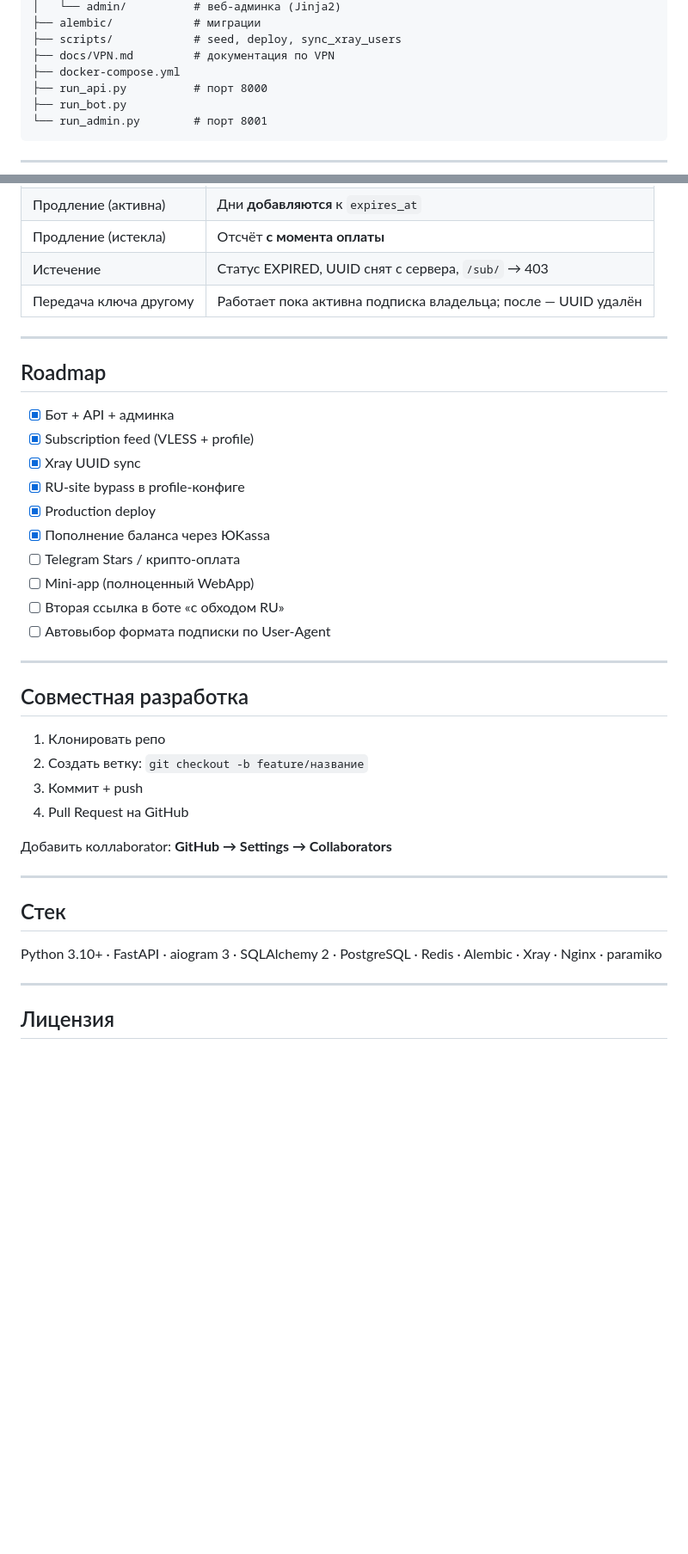
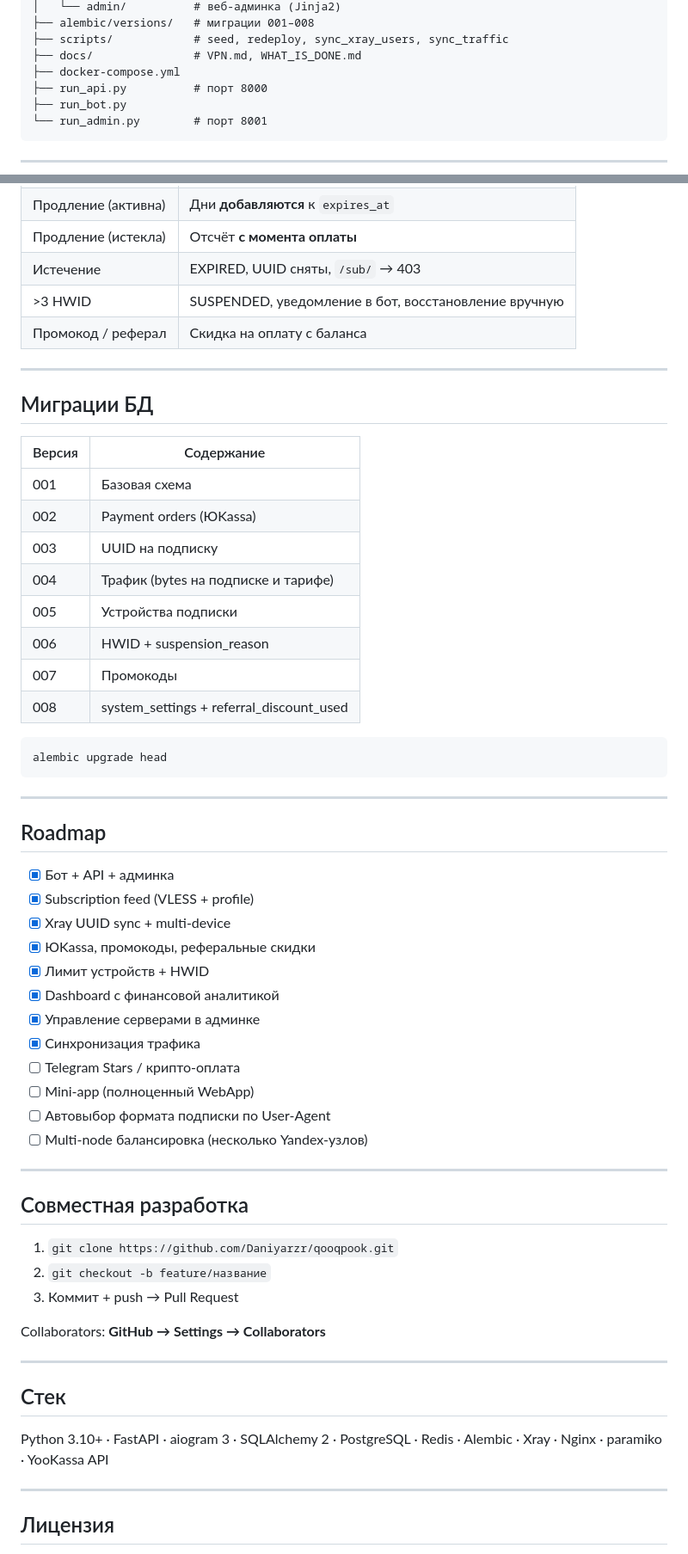
Before and after one commit to Daniyarzr/qooqpook, a Markdown page: README.md, 2 parts joined by grey strips. Shown at 86% size. Drawn GitHub-style; blank space fills up the shorter version.

````diff
--- a/README.md
+++ b/README.md
@@ -103,7 +138,7 @@ qooqpook/
 │   └── admin/          # веб-админка (Jinja2)
-├── alembic/            # миграции
-├── scripts/            # seed, deploy, sync_xray_users
-├── docs/VPN.md         # документация по VPN
+├── alembic/versions/   # миграции 001–008
+├── scripts/            # seed, redeploy, sync_xray_users, sync_traffic
+├── docs/               # VPN.md, WHAT_IS_DONE.md
 ├── docker-compose.yml
 ├── run_api.py          # порт 8000
 ├── run_bot.py
@@ -209,7 +246,27 @@ python scripts/redeploy.py
 | Продление (активна) | Дни **добавляются** к `expires_at` |
 | Продление (истекла) | Отсчёт **с момента оплаты** |
-| Истечение | Статус EXPIRED, UUID снят с сервера, `/sub/` → 403 |
-| Передача ключа другому | Работает пока активна подписка владельца; после — UUID удалён |
+| Истечение | EXPIRED, UUID сняты, `/sub/` → 403 |
+| >3 HWID | SUSPENDED, уведомление в бот, восстановление вручную |
+| Промокод / реферал | Скидка на оплату с баланса |
+
+---
+
+## Миграции БД
+
+| Версия | Содержание |
+|--------|------------|
+| 001 | Базовая схема |
+| 002 | Payment orders (ЮKassa) |
+| 003 | UUID на подписку |
+| 004 | Трафик (bytes на подписке и тарифе) |
+| 005 | Устройства подписки |
+| 006 | HWID + suspension_reason |
+| 007 | Промокоды |
+| 008 | system_settings + referral_discount_used |
+
+```bash
+alembic upgrade head
+```
 
 ---
 
@@ -217,31 +274,32 @@ python scripts/redeploy.py
 
 - [x] Бот + API + админка
 - [x] Subscription feed (VLESS + profile)
-- [x] Xray UUID sync
-- [x] RU-site bypass в profile-конфиге
-- [x] Production deploy
-- [x] Пополнение баланса через ЮKassa
+- [x] Xray UUID sync + multi-device
+- [x] ЮKassa, промокоды, реферальные скидки
+- [x] Лимит устройств + HWID
+- [x] Dashboard с финансовой аналитикой
+- [x] Управление серверами в админке
+- [x] Синхронизация трафика
 - [ ] Telegram Stars / крипто-оплата
 - [ ] Mini-app (полноценный WebApp)
-- [ ] Вторая ссылка в боте «с обходом RU»
 - [ ] Автовыбор формата подписки по User-Agent
+- [ ] Multi-node балансировка (несколько Yandex-узлов)
 
 ---
 
 ## Совместная разработка
 
-1. Клонировать репо
-2. Создать ветку: `git checkout -b feature/название`
-3. Коммит + push
-4. Pull Request на GitHub
+1. `git clone https://github.com/Daniyarzr/qooqpook.git`
+2. `git checkout -b feature/название`
+3. Коммит + push → Pull Request
 
-Добавить коллaborator: **GitHub → Settings → Collaborators**
+Collaborators: **GitHub → Settings → Collaborators**
 
 ---
 
 ## Стек
 
-Python 3.10+ · FastAPI · aiogram 3 · SQLAlchemy 2 · PostgreSQL · Redis · Alembic · Xray · Nginx · paramiko
+Python 3.10+ · FastAPI · aiogram 3 · SQLAlchemy 2 · PostgreSQL · Redis · Alembic · Xray · Nginx · paramiko · YooKassa API
 
 ---
 
````
Also changed, not shown: other parts of README.md (+91 -54 lines).
